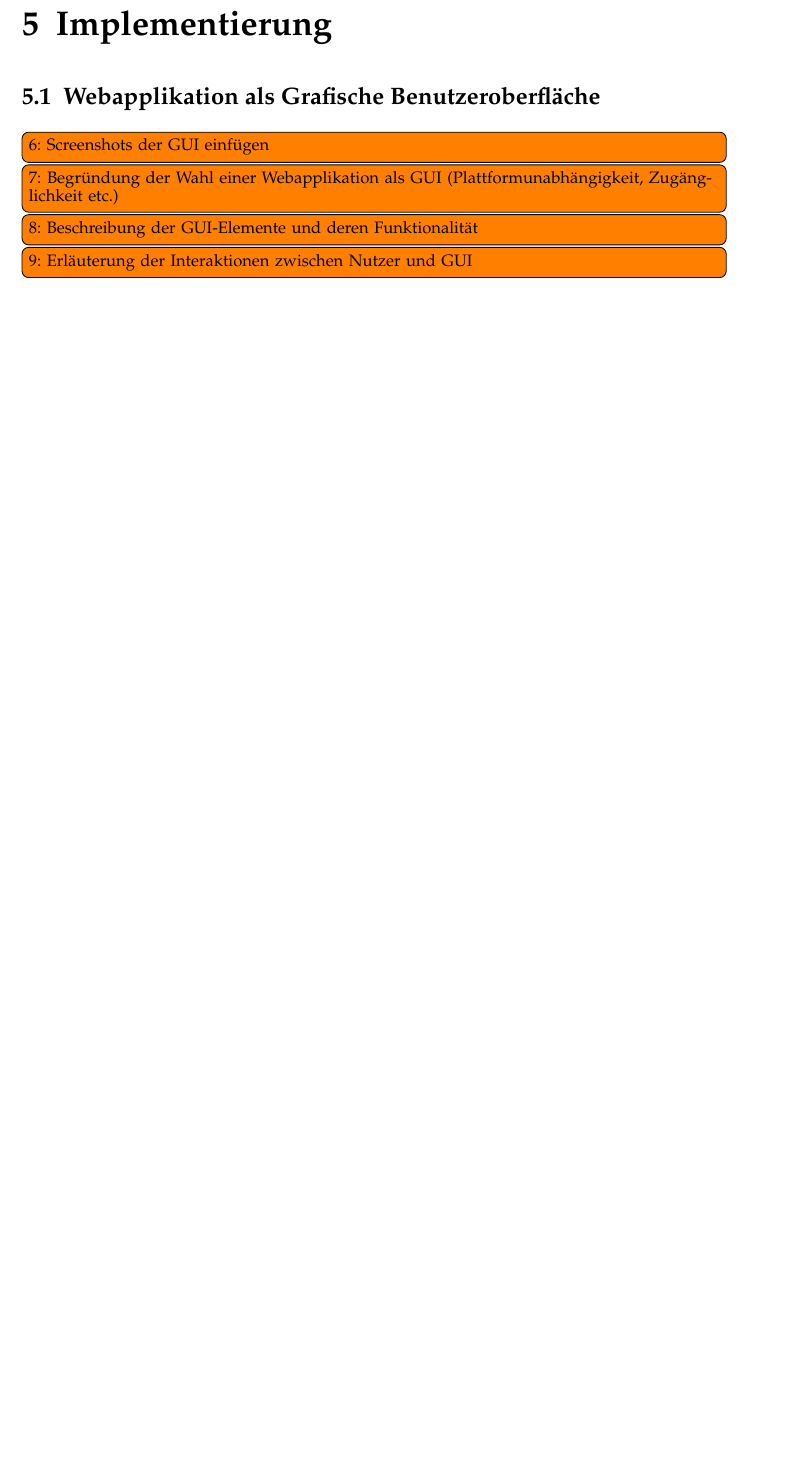
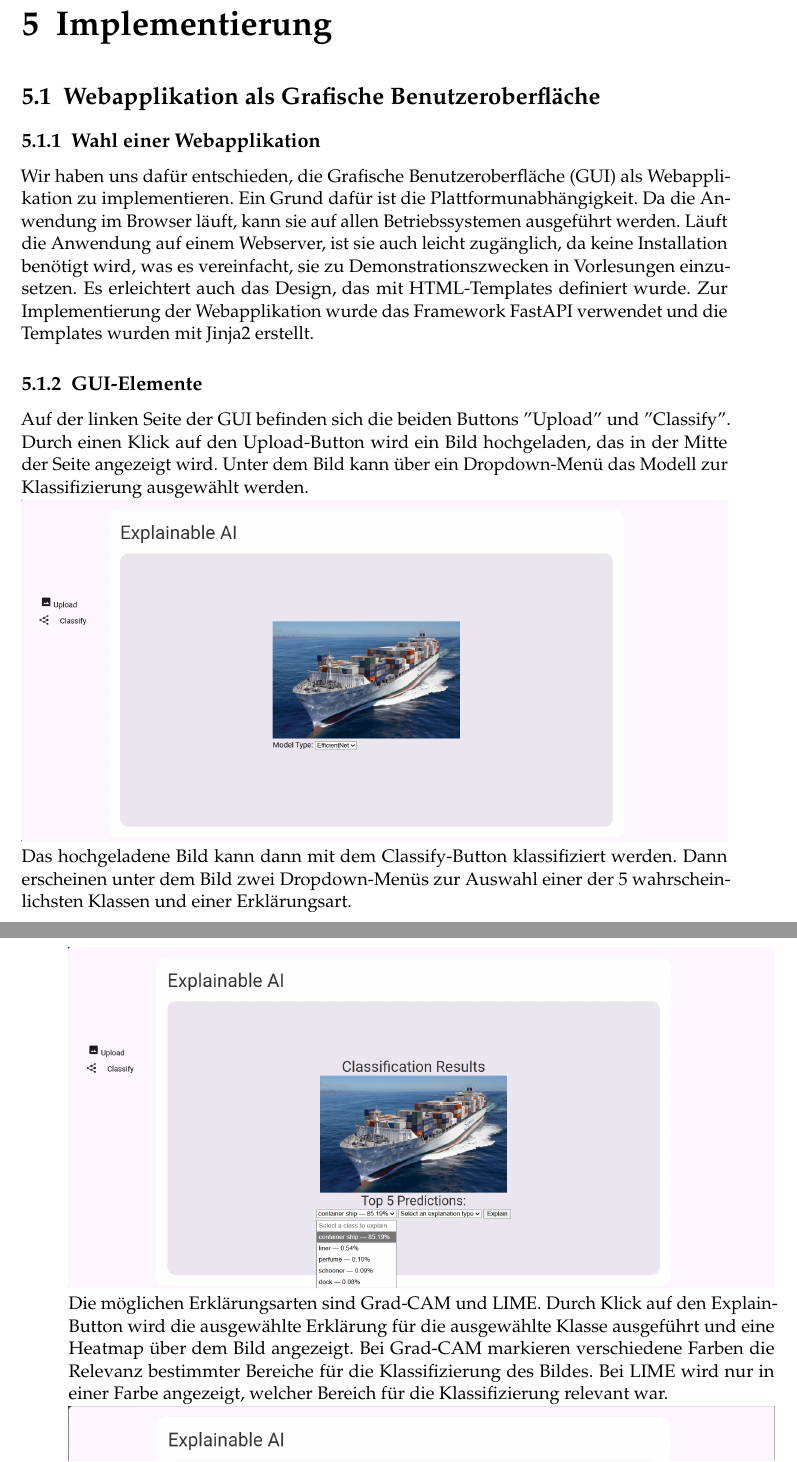
Before and after one commit to GermainGirndt/visual-explanaible-ai, a LaTeX thesis (documentation/ausarbeitung/htwsaar-i-mst-vorlage-2.25/htwsaar-i-mst-vorlage-2.25/htwsaar-i-mst-vorlage.tex, which reads documentation/ausarbeitung/htwsaar-i-mst-vorlage-2.25/htwsaar-i-mst-vorlage-2.25/Chapters/Implementierung.tex): part of page 21 of 38 before the commit and two parts of pages 21 and 22 of 40 after it, the two joined at a grey line, cut so that both start at the same text, the shorter picture padded with empty space. Compiled offline with pdfLaTeX.

Commit message:
GUI-Implementierung

```diff
--- a/documentation/ausarbeitung/htwsaar-i-mst-vorlage-2.25/htwsaar-i-mst-vorlage-2.25/Chapters/Implementierung.tex
+++ b/documentation/ausarbeitung/htwsaar-i-mst-vorlage-2.25/htwsaar-i-mst-vorlage-2.25/Chapters/Implementierung.tex
@@ -2,8 +2,27 @@
 
 \section{Webapplikation als Grafische Benutzeroberfläche}
 
-\todox[]{Screenshots der GUI einfügen}
-\todox[]{Begründung der Wahl einer Webapplikation als GUI (Plattformunabhängigkeit, Zugänglichkeit etc.)}
-\todox[]{Beschreibung der GUI-Elemente und deren Funktionalität}
-\todox[]{Erläuterung der Interaktionen zwischen Nutzer und GUI}
+\subsection{Wahl einer Webapplikation}
+Wir haben uns dafür entschieden, die Grafische Benutzeroberfläche (GUI) als Webapplikation zu implementieren.
+Ein Grund dafür ist die Plattformunabhängigkeit.
+Da die Anwendung im Browser läuft, kann sie auf allen Betriebssystemen ausgeführt werden.
+Läuft die Anwendung auf einem Webserver, ist sie auch leicht zugänglich, da keine Installation benötigt wird, was es vereinfacht, sie zu Demonstrationszwecken in Vorlesungen einzusetzen.
+Es erleichtert auch das Design, das mit HTML-Templates definiert wurde.
+Zur Implementierung der Webapplikation wurde das Framework FastAPI verwendet und die Templates wurden mit Jinja2 erstellt.
 
+\subsection{GUI-Elemente}
+Auf der linken Seite der GUI befinden sich die beiden Buttons \("\)Upload\("\) und \("\)Classify\("\).
+Durch einen Klick auf den Upload-Button wird ein Bild hochgeladen, das in der Mitte der Seite angezeigt wird.
+Unter dem Bild kann über ein Dropdown-Menü das Modell zur Klassifizierung ausgewählt werden.\\
+\includegraphics[width=\linewidth]{Graphics/uploaded_image}
+Das hochgeladene Bild kann dann mit dem Classify-Button klassifiziert werden.
+Dann erscheinen unter dem Bild zwei Dropdown-Menüs zur Auswahl einer der 5 wahrscheinlichsten Klassen und einer Erklärungsart.\\
+\includegraphics[width=\linewidth]{Graphics/classified_image}
+Die möglichen Erklärungsarten sind Grad-CAM und LIME.
+Durch Klick auf den Explain-Button wird die ausgewählte Erklärung für die ausgewählte Klasse ausgeführt und eine Heatmap über dem Bild angezeigt.
+Bei Grad-CAM markieren verschiedene Farben die Relevanz bestimmter Bereiche für die Klassifizierung des Bildes.
+Bei LIME wird nur in einer Farbe angezeigt, welcher Bereich für die Klassifizierung relevant war.\\
+\includegraphics[width=\linewidth]{Graphics/gradcam}
+\includegraphics[width=\linewidth]{Graphics/lime}
+
+\subsection{Interaktion mit der GUI}
```
Also changed, not shown: documentation/ausarbeitung/htwsaar-i-mst-vorlage-2.25/htwsaar-i-mst-vorlage-2.25/Graphics/classified_image.png (added), documentation/ausarbeitung/htwsaar-i-mst-vorlage-2.25/htwsaar-i-mst-vorlage-2.25/Graphics/gradcam.png (added), documentation/ausarbeitung/htwsaar-i-mst-vorlage-2.25/htwsaar-i-mst-vorlage-2.25/Graphics/lime.png (added), documentation/ausarbeitung/htwsaar-i-mst-vorlage-2.25/htwsaar-i-mst-vorlage-2.25/Graphics/uploaded_image.png (added), documentation/ausarbeitung/htwsaar-i-mst-vorlage-2.25/htwsaar-i-mst-vorlage-2.25/Chapters/Implementierung.tex (6 more changed lines).
